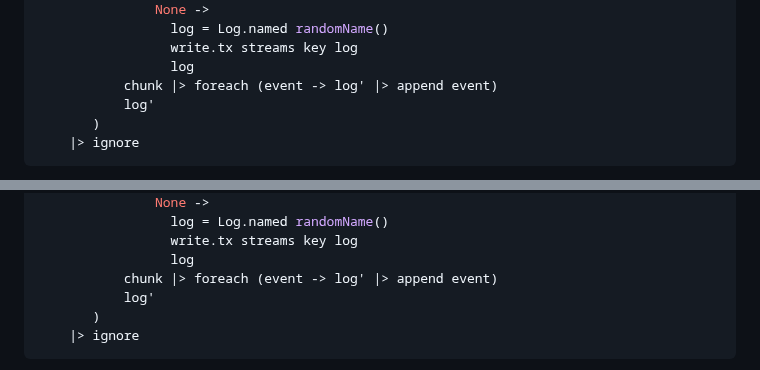
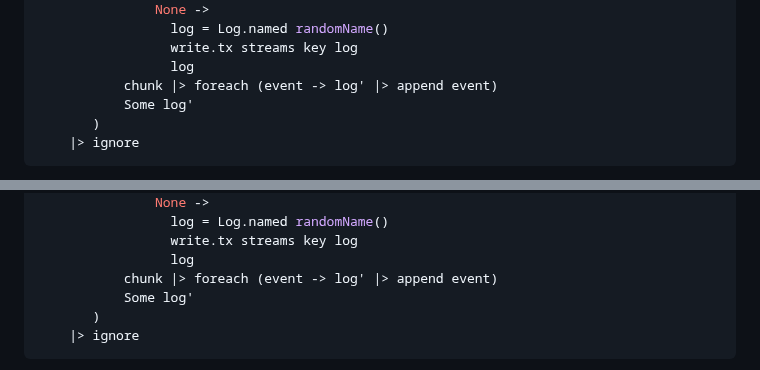
Before and after one commit to SystemFw/blog, a Markdown page: content/staging/data-oriented.md, 2 parts joined by grey strips. Rendered like a GitHub page.

Commit message:
Fix remaining code errors

````diff
--- a/content/staging/data-oriented.md
+++ b/content/staging/data-oriented.md
@@ -378,7 +378,7 @@ publishKey db key events =
                  write.tx streams key log
                  log
            chunk |> foreach (event -> log' |> append event)
-           log'
+           Some log'
        )
     |> ignore
 ```
@@ -541,7 +541,7 @@ publishKey db key events =
                  write.tx streams key log
                  log
            chunk |> foreach (event -> log' |> append event)
-           log'
+           Some log'
        )
     |> ignore
 ```
````
